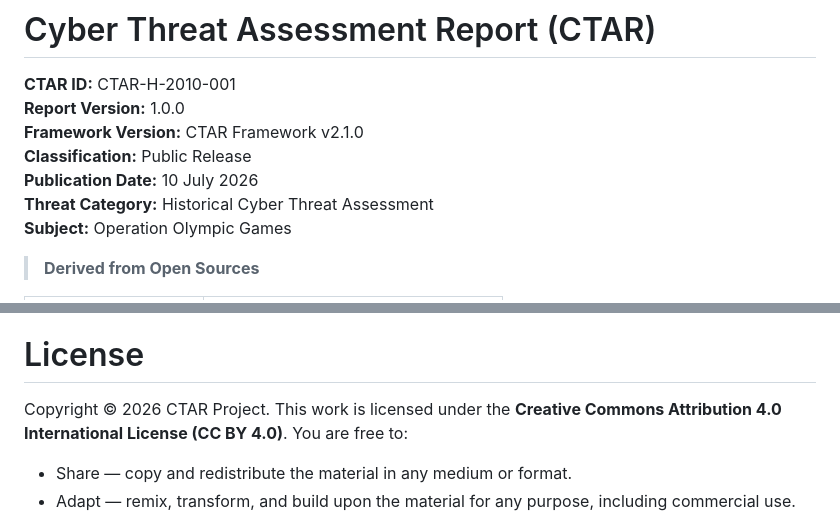
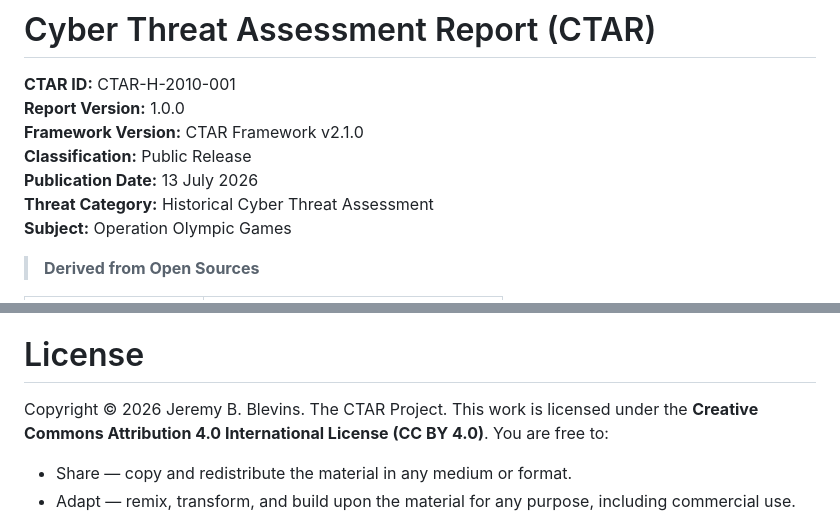
Before and after one commit to jeremyblevins/ctar, a Markdown page: website/use-cases/CTAR-H-2010-001-Operation_Olympic_Games.md, 2 parts joined by grey strips. Rendered like a GitHub page.

Commit message:
Update CTAR-H-2010-001-Operation_Olympic_Games.md
Corrected copyright line.

```diff
--- a/website/use-cases/CTAR-H-2010-001-Operation_Olympic_Games.md
+++ b/website/use-cases/CTAR-H-2010-001-Operation_Olympic_Games.md
@@ -4,7 +4,7 @@
 **Report Version:** 1.0.0
 **Framework Version:** CTAR Framework v2.1.0
 **Classification:** Public Release
-**Publication Date:** 10 July 2026
+**Publication Date:** 13 July 2026
 **Threat Category:** Historical Cyber Threat Assessment
 **Subject:** Operation Olympic Games
 
@@ -1528,7 +1528,7 @@ The analysis presented in this report is derived exclusively from publicly avail
 - The Washington Post. Cybersecurity reporting. https://www.washingtonpost.com/
 
 # License
-Copyright © 2026 CTAR Project.
+Copyright © 2026 Jeremy B. Blevins. The CTAR Project.
 This work is licensed under the **Creative Commons Attribution 4.0 International License (CC BY 4.0)**. You are free to:
 - Share — copy and redistribute the material in any medium or format.
 - Adapt — remix, transform, and build upon the material for any purpose, including commercial use.
```
